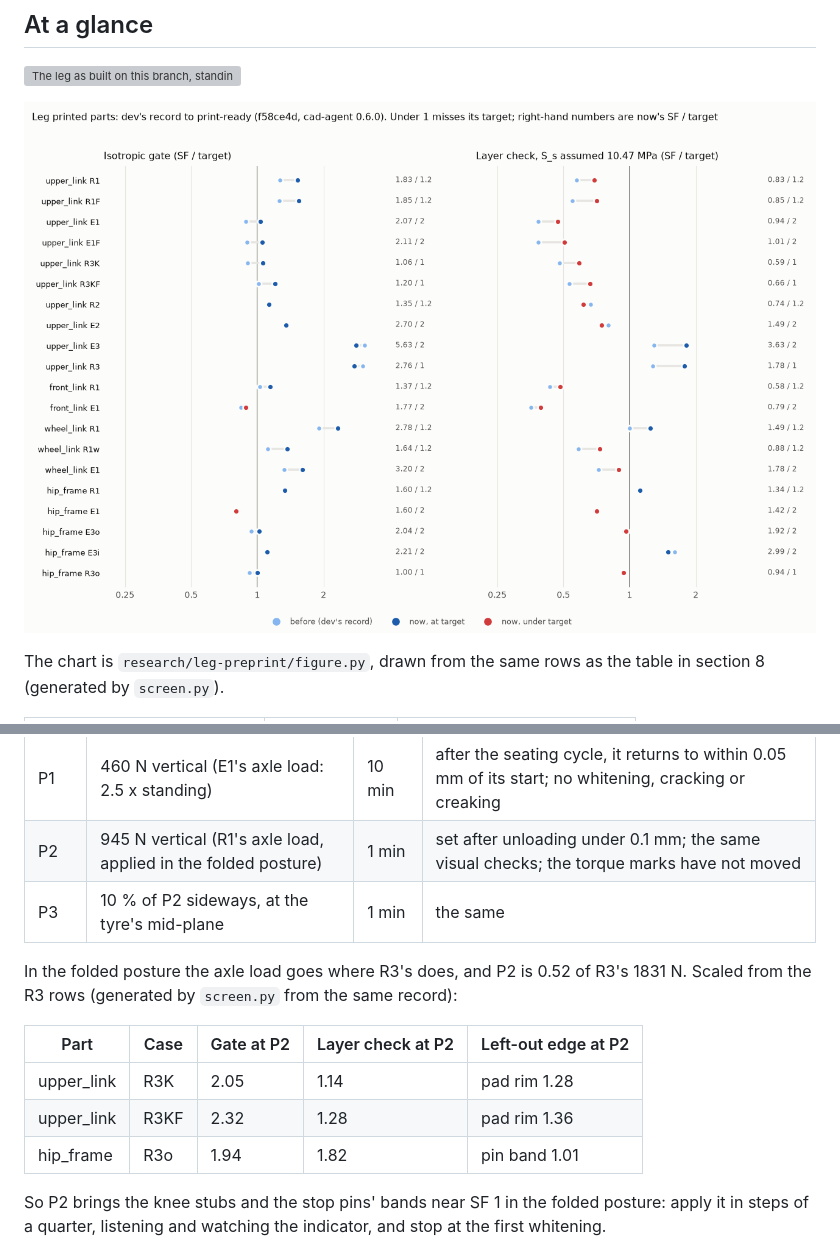
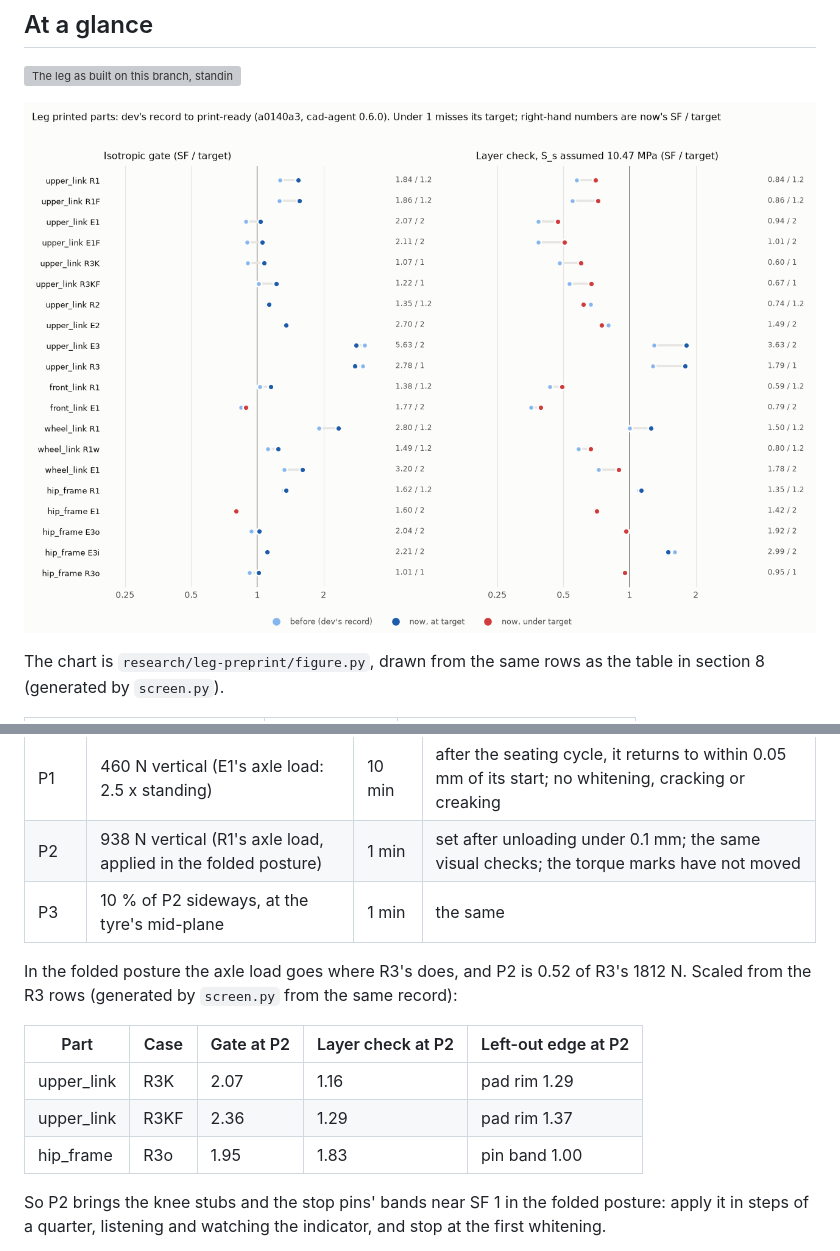
Before and after one commit to Valpatel/gyropup, a Markdown page: docs/leg-print-package.md, 2 parts joined by grey strips. GitHub-like rendering; pictures changed too: docs/img/leg-print-ready-sf.png; grey boxes are pictures that could not be loaded.

```diff
--- a/docs/leg-print-package.md
+++ b/docs/leg-print-package.md
@@ -135,16 +135,16 @@ Run these on the bench with the motors unpowered, before any powered rig test. S
 | Step | Load at the axle | Hold | Pass |
 |---|---|---|---|
 | P1 | 460 N vertical (E1's axle load: 2.5 x standing) | 10 min | after the seating cycle, it returns to within 0.05 mm of its start; no whitening, cracking or creaking |
-| P2 | 945 N vertical (R1's axle load, applied in the folded posture) | 1 min | set after unloading under 0.1 mm; the same visual checks; the torque marks have not moved |
+| P2 | 938 N vertical (R1's axle load, applied in the folded posture) | 1 min | set after unloading under 0.1 mm; the same visual checks; the torque marks have not moved |
 | P3 | 10 % of P2 sideways, at the tyre's mid-plane | 1 min | the same |
 
-In the folded posture the axle load goes where R3's does, and P2 is 0.52 of R3's 1831 N. Scaled from the R3 rows (generated by `screen.py` from the same record):
+In the folded posture the axle load goes where R3's does, and P2 is 0.52 of R3's 1812 N. Scaled from the R3 rows (generated by `screen.py` from the same record):
 
 | Part | Case | Gate at P2 | Layer check at P2 | Left-out edge at P2 |
 |---|---|---|---|---|
-| upper_link | R3K | 2.05 | 1.14 | pad rim 1.28 |
-| upper_link | R3KF | 2.32 | 1.28 | pad rim 1.36 |
-| hip_frame | R3o | 1.94 | 1.82 | pin band 1.01 |
+| upper_link | R3K | 2.07 | 1.16 | pad rim 1.29 |
+| upper_link | R3KF | 2.36 | 1.29 | pad rim 1.37 |
+| hip_frame | R3o | 1.95 | 1.83 | pin band 1.00 |
 
 So P2 brings the knee stubs and the stop pins' bands near SF 1 in the folded posture: apply it in steps of a quarter, listening and watching the indicator, and stop at the first whitening.
 
```
Also changed, not shown: other parts of docs/leg-print-package.md (+18 -18 lines), research/leg-preprint/screen.md (+7 -7 lines), 1 other file.
